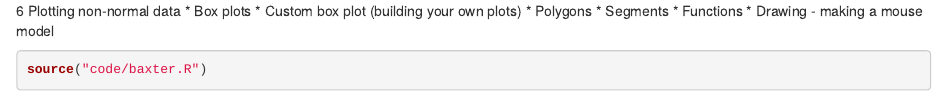
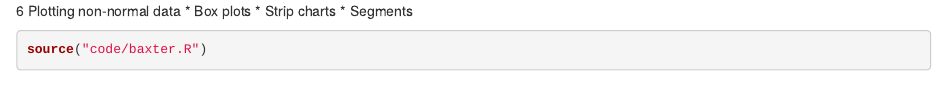
Before and after one commit to riffomonas/minimalR, an R Markdown document (6_non-normal_data.Rmd): the page in a window 1100 px wide, from its top. Rendered offline with R 4.5, knitr and Pandoc, with nearby package versions; some code elsewhere in the file could not run offline.

Commit message:
Fix Learning objectives

````diff
--- a/6_non-normal_data.Rmd
+++ b/6_non-normal_data.Rmd
@@ -1,10 +1,7 @@
 6	Plotting non-normal data
 * Box plots
-* Custom box plot (building your own plots)
-* Polygons
+*	Strip charts
 * Segments
-* Functions
-* Drawing - making a mouse model
 
 
 ```{r}
````
